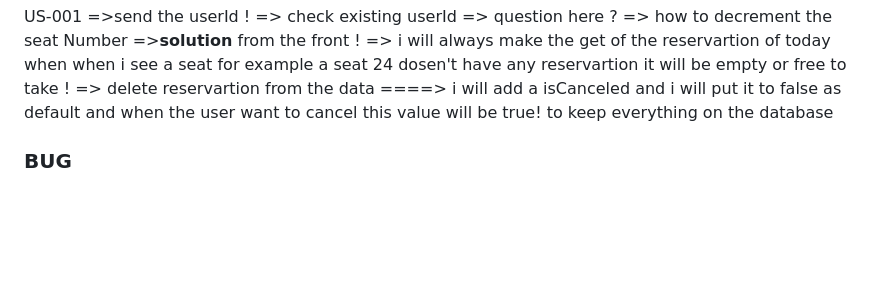
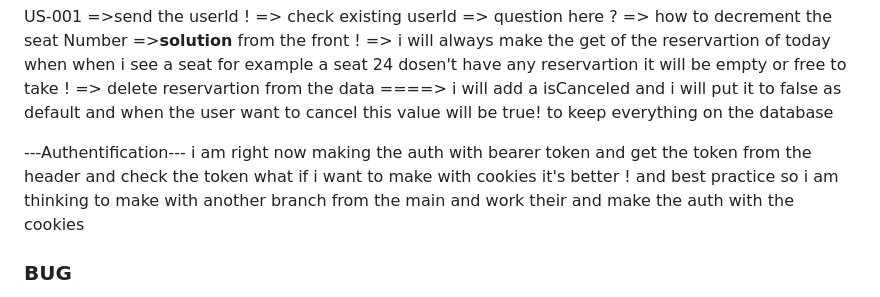
Before and after one commit to nasriblack/SoftBussBookingBack1.1, a Markdown page: README.md, the part around the change. Drawn GitHub-style; blank space fills up the shorter version.

Commit message:
taking note for the authenfication

```diff
--- a/README.md
+++ b/README.md
@@ -195,6 +195,13 @@ US-001 =>send the userId ! => check existing userId => question here ? => how to
 i will add a isCanceled and i will put it to false as default and when the user want to cancel this value will be true! to keep everything on the database
 
 
+
+---Authentification---
+i am right now making the auth with bearer token and get the token from the header and check the token
+what if i want to make with cookies it's better ! and best practice
+so i am thinking to make with another branch from the main and work their and make the auth with the cookies
+
+
 ###  BUG
 
 - i made a reservation with another day , and it tell me ' this user have a seat' => or iam in another day => BUGFIX => iam gonna check with the date if the reserved at
```
